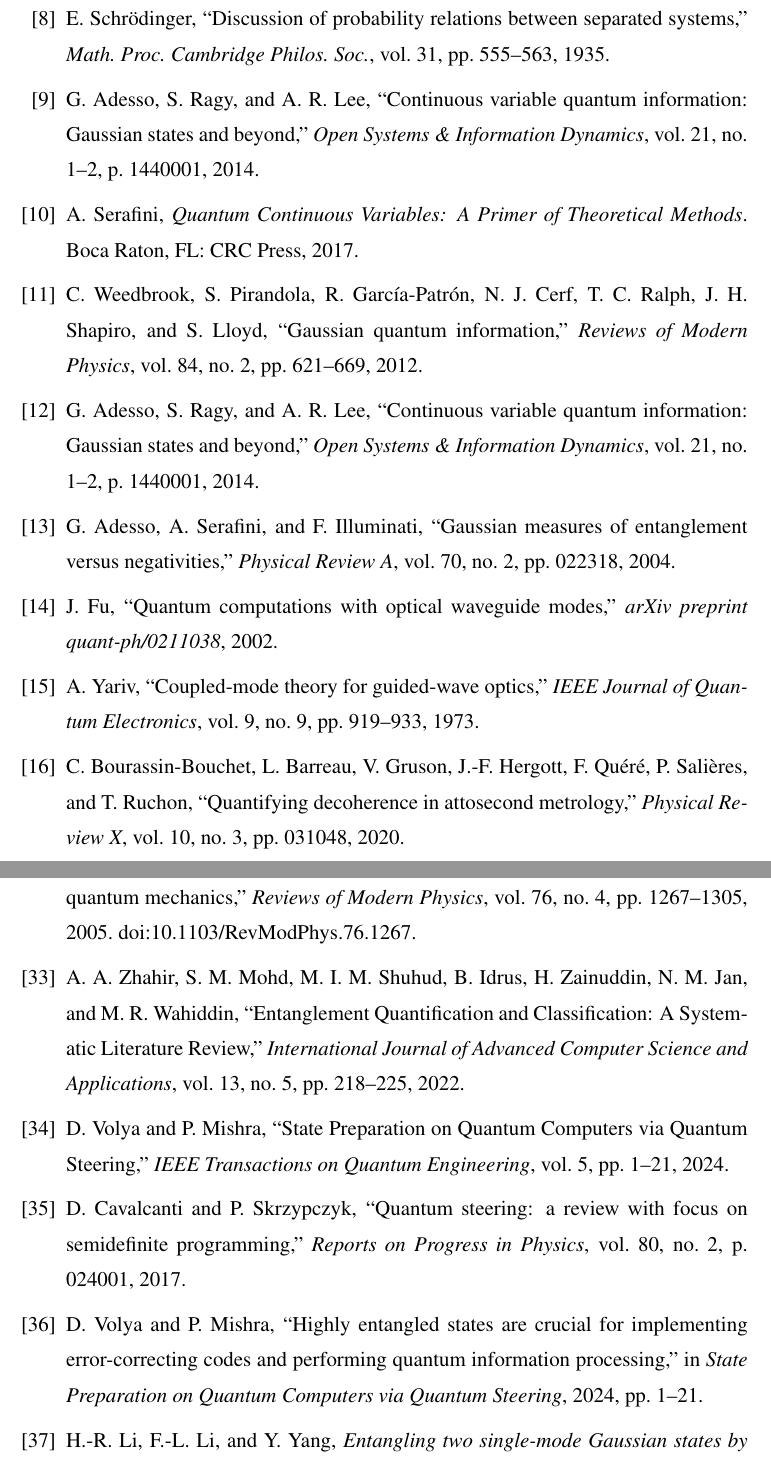
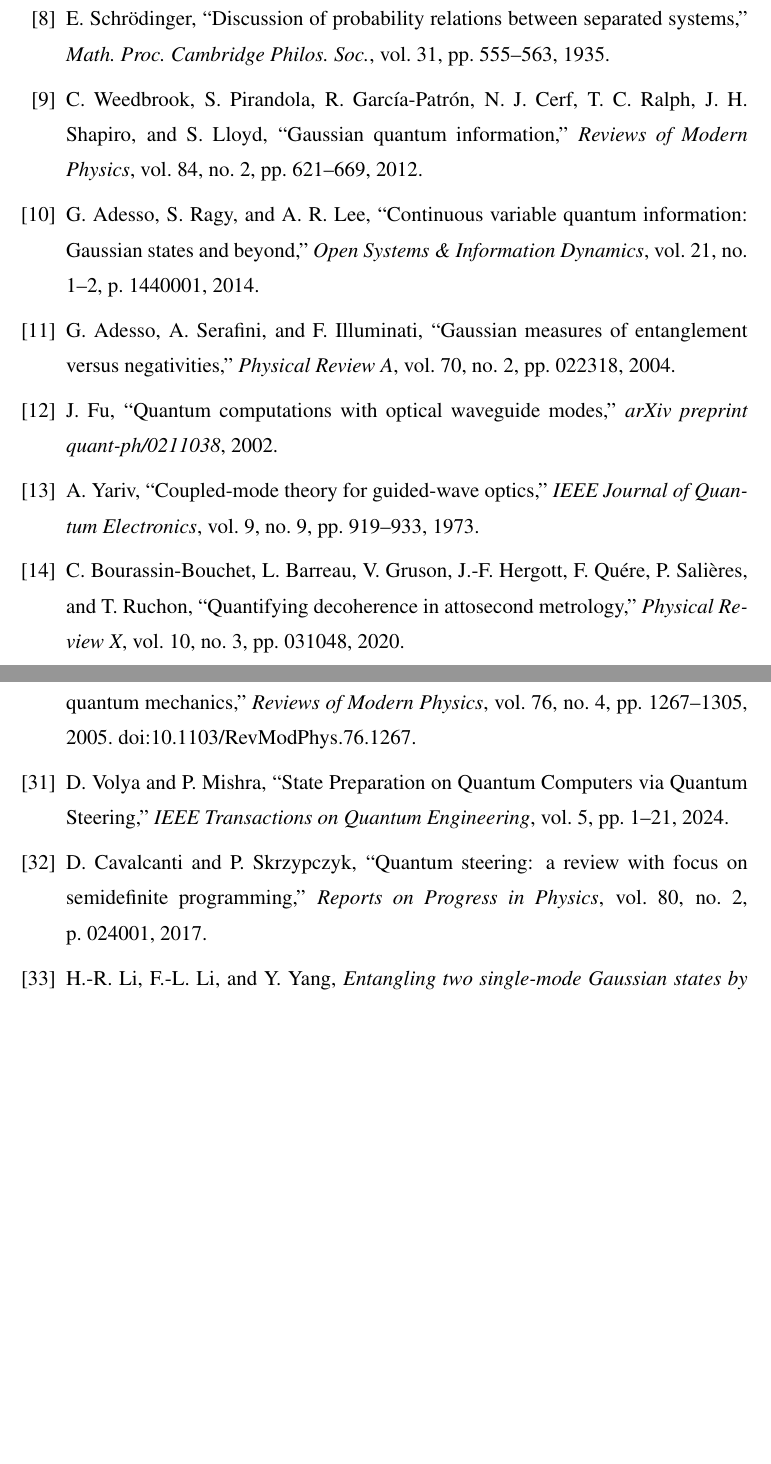
Before and after one commit to hfsazia-ops/steering-waveguide, a LaTeX thesis (MS_Thesis_Steering.tex, which reads Chapter_7_References.tex): two parts of pages 58 and 60 of 63 before the commit and two parts of pages 58 and 60 of 62 after it, joined at a grey line, cut so that both start at the same text, the shorter picture padded with empty space. Compiled offline with pdfLaTeX.

Commit message:
Fix reference list integrity: remove duplicates, phantom entry, and encoding errors
- Remove 6 duplicate \bibitem keys (Serafini2017, AdessoRagyLee2014,
  PianiWatrous2015, Crespi2013, WallsMilburn, BreuerPetruccione2002),
  keeping the better-formatted copy of each
- Remove duplicate Zhahir2022 entry (keep tilde-spaced copy with DOI)
- Remove phantom \bibitem{Volya2014}: fabricated entry with made-up title
  pointing to the 2024 Volya paper under a false 2014 key
- Remove corresponding \cite{Volya2014} from Chapter_2_Theory.tex (two
  occurrences on lines 383–384), replacing with \cite{Uola2020} where needed
- Fix ASCII straight quotes ("...") -> LaTeX backtick-apostrophe (``...'')
  in Volya2024 and Cavalcanti2017 entries; also normalise spacing with tildes
- Fix UTF-8 diacritics: Quéré -> Qu\'ere and Salières -> Sali\`eres
  in BourassinBouchetEtAl2020 entry

Co-Authored-By: Claude Sonnet 4.5 <noreply@anthropic.com>

```diff
--- a/Chapter_7_References.tex
+++ b/Chapter_7_References.tex
@@ -43,14 +43,6 @@
 	``Discussion of probability relations between separated systems,''
 	\textit{Math. Proc. Cambridge Philos. Soc.}, vol.~31, pp.~555--563, 1935.
 
-	\bibitem{AdessoRagyLee2014}
-	G. Adesso, S. Ragy, and A. R. Lee, ``Continuous variable quantum information: Gaussian states and beyond,'' \textit{Open Systems \& Information Dynamics}, vol. 21, no. 1--2, p. 1440001, 2014.
-
-	\bibitem{Serafini2017}
-	A. Serafini,
-	\textit{Quantum Continuous Variables: A Primer of Theoretical Methods}.
-	Boca Raton, FL: CRC Press, 2017.
-
 	\bibitem{Weedbrook2012}
 	C. Weedbrook, S. Pirandola, R. Garc{\'i}a-Patr{\'o}n, N. J. Cerf, T. C. Ralph, J. H. Shapiro, and S. Lloyd,
 	``Gaussian quantum information,''
@@ -194,31 +186,18 @@
 	vol.~76, no.~4, pp.~1267--1305, 2005.
 	doi:10.1103/RevModPhys.76.1267.
 
-	\bibitem{Zhahir2022}
-	A. A. Zhahir, S. M. Mohd, M. I. M. Shuhud, B. Idrus, H. Zainuddin,
-	N. M. Jan, and M. R. Wahiddin,
-	“Entanglement Quantification and Classification: A Systematic Literature Review,”
-	\textit{International Journal of Advanced Computer Science and Applications},
-	vol. 13, no. 5, pp. 218–225, 2022.
-
 	\bibitem{Volya2024}
-	D. Volya and P. Mishra,
-	“State Preparation on Quantum Computers via Quantum Steering,”
+	D.~Volya and P.~Mishra,
+	``State Preparation on Quantum Computers via Quantum Steering,''
 	\textit{IEEE Transactions on Quantum Engineering},
-	vol. 5, pp. 1–21, 2024.
+	vol.~5, pp.~1--21, 2024.
 
 
 	\bibitem{Cavalcanti2017}
-	D. Cavalcanti and P. Skrzypczyk,
-	“Quantum steering: a review with focus on semidefinite programming,”
+	D.~Cavalcanti and P.~Skrzypczyk,
+	``Quantum steering: a review with focus on semidefinite programming,''
 	\textit{Reports on Progress in Physics},
-	vol. 80, no. 2, p. 024001, 2017.
-
-	\bibitem{Volya2014}
-	D.~Volya and P.~Mishra,
-	“Highly entangled states are crucial for implementing error-correcting codes and performing quantum information processing,”
-	in \textit{State Preparation on Quantum Computers via Quantum Steering},
-	2024, pp.~1--21.
+	vol.~80, no.~2, p.~024001, 2017.
 
 	\bibitem{Rong2006}
 	H.-R. Li, F.-L. Li, and Y. Yang,
```
Also changed, not shown: Chapter_2_Theory.tex (+2 -2 lines), Chapter_7_References.tex (23 more changed lines).
